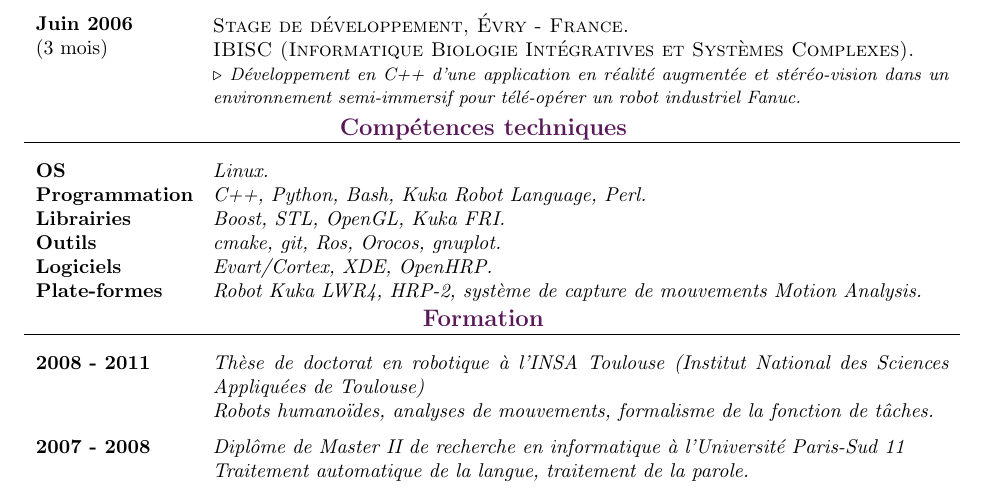
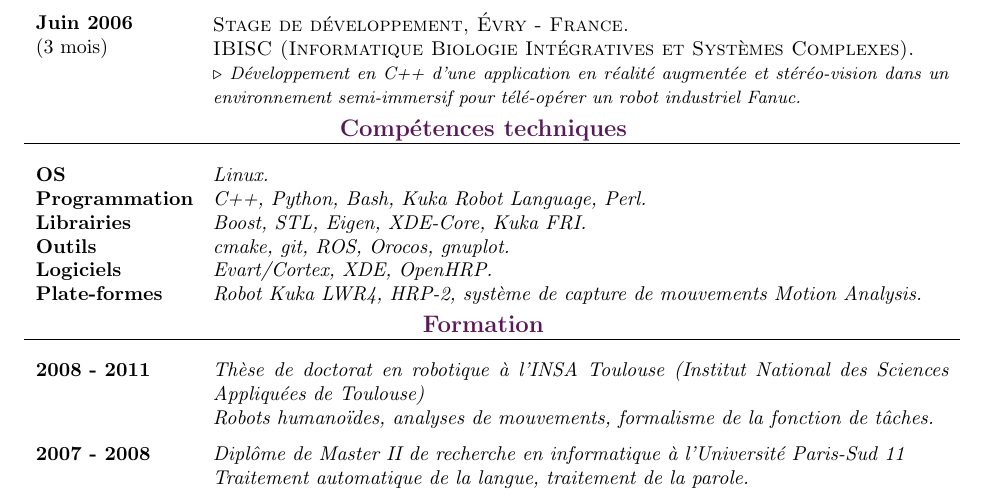
Before and after one commit to sovannara-hak/CV, a LaTeX CV (cvfr.tex): part of the page, cut so that both start at the same text. Compiled offline with pdfLaTeX; the source files are stored in an older character set and shown here as Unicode.

Commit message:
Update french skills and fix layout

```diff
--- a/cvfr.tex
+++ b/cvfr.tex
@@ -119,12 +120,12 @@ pour télé-opérer un robot industriel Fanuc}
 
 	\begin{sousrubrique}
 		\vspace{-0.7cm}
-		\Competence{\vspace{-0.7cm}Librairies} \Titre{\vspace{-0.7cm}Boost, STL, OpenGL, Kuka FRI.}
+		\Competence{\vspace{-0.7cm}Librairies} \Titre{\vspace{-0.7cm}Boost, STL, Eigen, XDE-Core, Kuka FRI.}
 	\end{sousrubrique}
 
 	\begin{sousrubrique}
 		\vspace{-0.7cm}
-		\Competence{\vspace{-0.7cm}Outils} \Titre{\vspace{-0.7cm}cmake, git, Ros, Orocos, gnuplot.}
+		\Competence{\vspace{-0.7cm}Outils} \Titre{\vspace{-0.7cm}cmake, git, ROS, Orocos, gnuplot.}
 	\end{sousrubrique}
 
 	\begin{sousrubrique}
```
Also changed, not shown: cvfr.tex (3 more changed lines).
